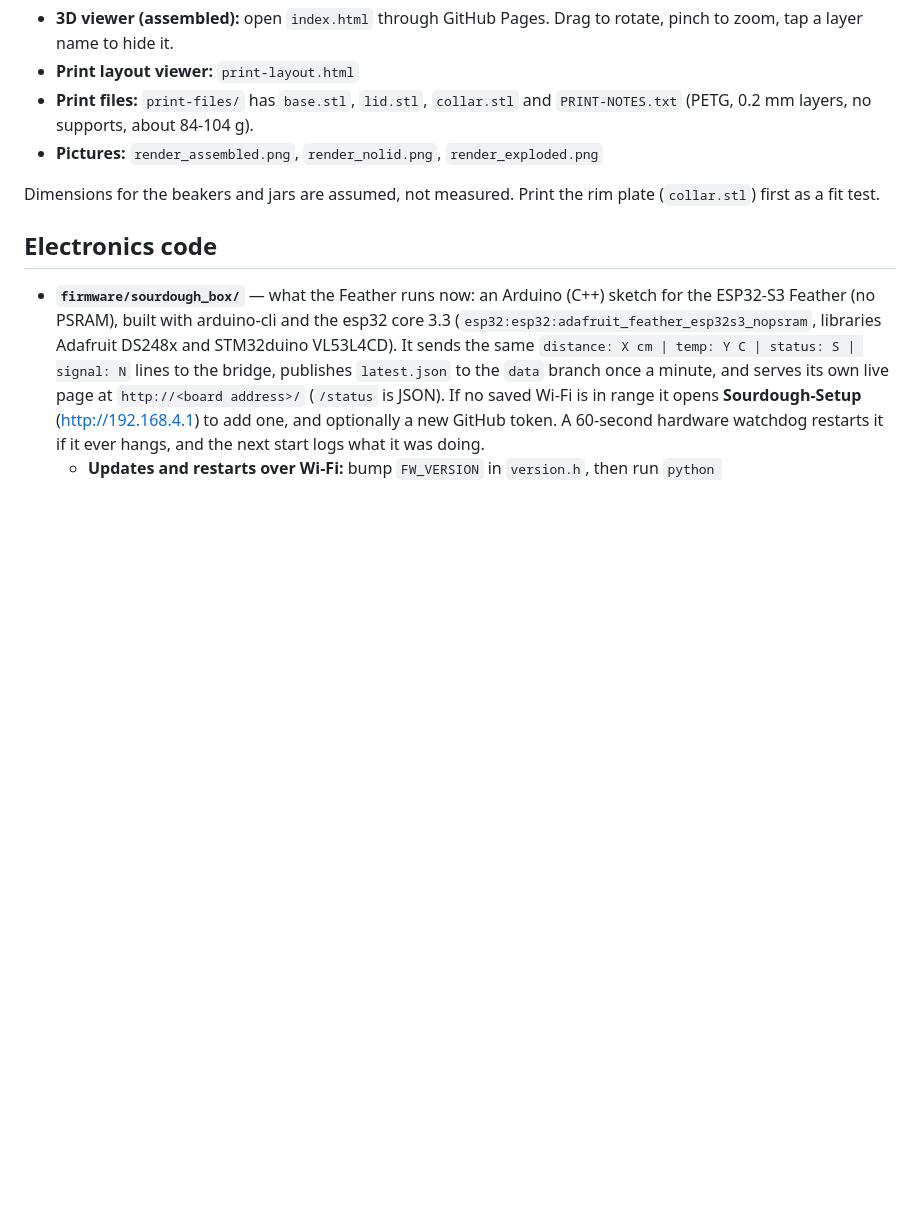
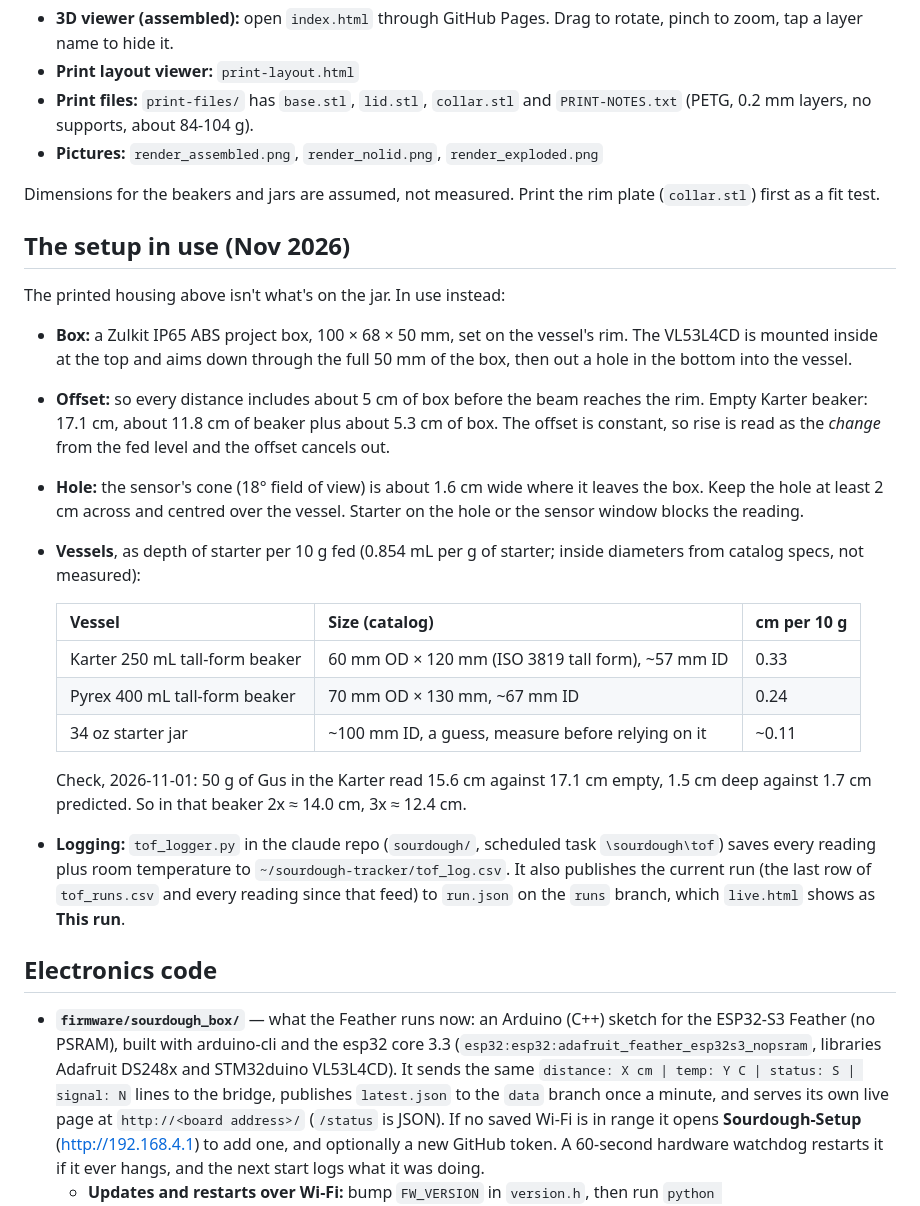
Before and after one commit to joshsowalsky/sourdough-sensor-box, a Markdown page: README.md, the part around the change. Rendered like a GitHub page; blank space fills up the shorter version.

Commit message:
README: document the junction box, its offset, and vessel geometry
Co-Authored-By: Claude Opus 5.5 <noreply@anthropic.com>

```diff
--- a/README.md
+++ b/README.md
@@ -9,6 +9,24 @@ A 3D-printable housing for a sourdough rise monitor: an ESP32-S3 Feather, a VL53
 
 Dimensions for the beakers and jars are assumed, not measured. Print the rim plate (`collar.stl`) first as a fit test.
 
+## The setup in use (Nov 2026)
+
+The printed housing above isn't what's on the jar. In use instead:
+
+- **Box:** a Zulkit IP65 ABS project box, 100 × 68 × 50 mm, set on the vessel's rim. The VL53L4CD is mounted inside at the top and aims down through the full 50 mm of the box, then out a hole in the bottom into the vessel.
+- **Offset:** so every distance includes about 5 cm of box before the beam reaches the rim. Empty Karter beaker: 17.1 cm, about 11.8 cm of beaker plus about 5.3 cm of box. The offset is constant, so rise is read as the *change* from the fed level and the offset cancels out.
+- **Hole:** the sensor's cone (18° field of view) is about 1.6 cm wide where it leaves the box. Keep the hole at least 2 cm across and centred over the vessel. Starter on the hole or the sensor window blocks the reading.
+- **Vessels**, as depth of starter per 10 g fed (0.854 mL per g of starter; inside diameters from catalog specs, not measured):
+
+  | Vessel | Size (catalog) | cm per 10 g |
+  | --- | --- | --- |
+  | Karter 250 mL tall-form beaker | 60 mm OD × 120 mm (ISO 3819 tall form), ~57 mm ID | 0.33 |
+  | Pyrex 400 mL tall-form beaker | 70 mm OD × 130 mm, ~67 mm ID | 0.24 |
+  | 34 oz starter jar | ~100 mm ID, a guess, measure before relying on it | ~0.11 |
+
+  Check, 2026-11-01: 50 g of Gus in the Karter read 15.6 cm against 17.1 cm empty, 1.5 cm deep against 1.7 cm predicted. So in that beaker 2x ≈ 14.0 cm, 3x ≈ 12.4 cm.
+- **Logging:** `tof_logger.py` in the claude repo (`sourdough/`, scheduled task `\sourdough\tof`) saves every reading plus room temperature to `~/sourdough-tracker/tof_log.csv`. It also publishes the current run (the last row of `tof_runs.csv` and every reading since that feed) to `run.json` on the `runs` branch, which `live.html` shows as **This run**.
+
 ## Electronics code
 
 - **`firmware/sourdough_box/`** — what the Feather runs now: an Arduino (C++) sketch for the ESP32-S3 Feather (no PSRAM), built with arduino-cli and the esp32 core 3.3 (`esp32:esp32:adafruit_feather_esp32s3_nopsram`, libraries Adafruit DS248x and STM32duino VL53L4CD). It sends the same `distance: X cm | temp: Y C | status: S | signal: N` lines to the bridge, publishes `latest.json` to the `data` branch once a minute, and serves its own live page at `http://<board address>/` (`/status` is JSON). If no saved Wi-Fi is in range it opens **Sourdough-Setup** (http://192.168.4.1) to add one, and optionally a new GitHub token. A 60-second hardware watchdog restarts it if it ever hangs, and the next start logs what it was doing.
```
